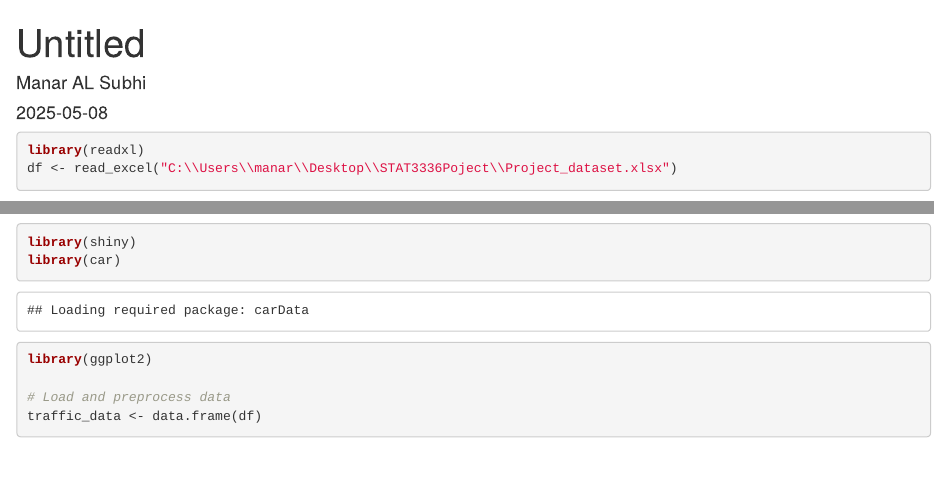
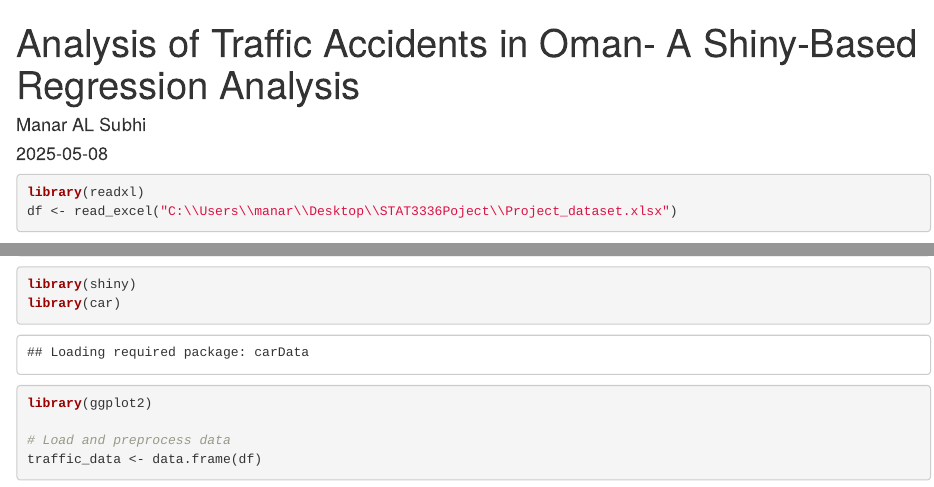
Before and after one commit to alsubhimr23-mr/Multivariate-Statistical-Analysis, an R Markdown document (project2.Rmd): the page in a window 1100 px wide, from its top, and a second part further down, joined at a grey line. Rendered offline with R 4.5, knitr and Pandoc, with nearby package versions; some code elsewhere in the file could not run offline.

Commit message:
Update project2.Rmd

```diff
--- a/project2.Rmd
+++ b/project2.Rmd
@@ -1,5 +1,5 @@
 ---
-title: "Untitled"
+title: "Analysis of Traffic Accidents in Oman- A Shiny-Based Regression Analysis"
 author: "Manar AL Subhi"
 date: "2025-05-08"
 output: html_document
```
